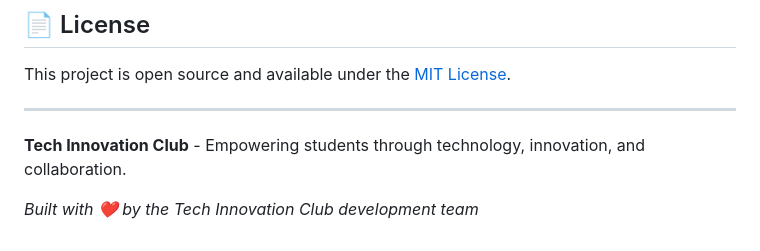
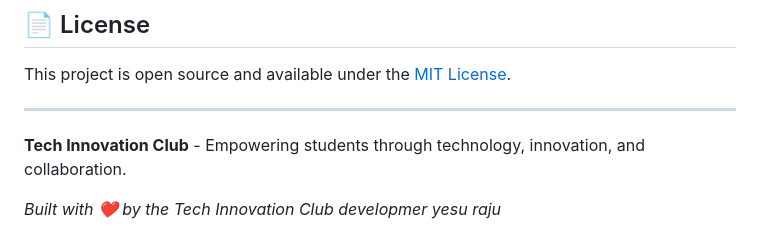
Before and after one commit to YesuDamisetti/college-club, a Markdown page: README.md, the part around the change. Drawn GitHub-style.

```diff
--- a/README.md
+++ b/README.md
@@ -207,4 +207,4 @@ This project is open source and available under the [MIT License](LICENSE).
 
 **Tech Innovation Club** - Empowering students through technology, innovation, and collaboration.
 
-*Built with ❤️ by the Tech Innovation Club development team*
+*Built with ❤️ by the Tech Innovation Club developmer yesu raju*
```
